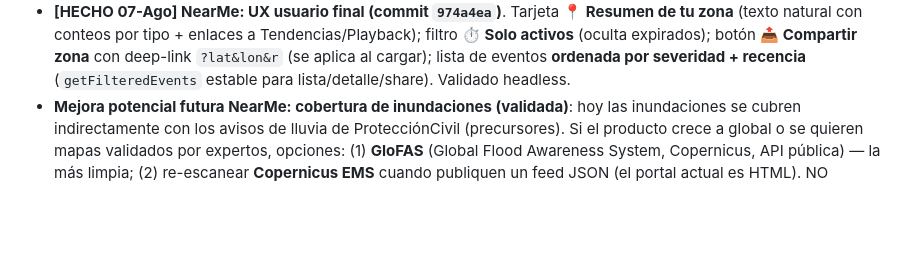
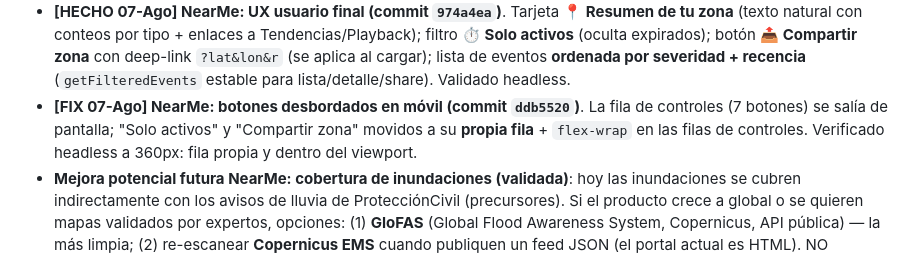
Before and after one commit to mcasrom/eclipse-2026-osint, a Markdown page: WAYAHEAD.md, the part around the change. Drawn GitHub-style; blank space fills up the shorter version.

Commit message:
WAYAHEAD: NearMe fix botones movil

```diff
--- a/WAYAHEAD.md
+++ b/WAYAHEAD.md
@@ -141,6 +141,7 @@
 - **[HECHO 06-Ago] NearMe: panel 📊 Tendencias / Estadísticas (commit `95642ec`)**. Tabla `daily_stats` pre-agregada por **cron 23:00** (script `compute_daily_stats.py` con backfill 30 días): embalses nivel medio, RENFE retraso medio y nº de retrasos, FIRMS incendios/FRP/hectáreas estimadas (proxy 0.3 ha/MW), MITECO ICA medio y días Regular/Malo. Endpoint `/api/stats/trends`. Pestaña "📊 Tendencias" en el frontend con 7 gráficos SVG caseros (sin dependencias, offline-friendly). Consumo mínimo: un job diario de segundos + JSON pequeño. Validado headless (7 charts, sin errores).
 - **[HECHO 07-Ago] NearMe: UX panel Tendencias (commit `a962376`)**. Cada gráfico ahora muestra **título, unidad, descripción** de qué mide y cómo se calcula, último valor y **rango**; aclaraciones de interpretación (registros RENFE = tren·parada; detecciones de incendio = puntos de calor satelital; lecturas de calidad = mediciones por estación, no días) + bloque de notas al pie. Validado headless (7 charts, sin errores).
 - **[HECHO 07-Ago] NearMe: UX usuario final (commit `974a4ea`)**. Tarjeta **📍 Resumen de tu zona** (texto natural con conteos por tipo + enlaces a Tendencias/Playback); filtro **⏱ Solo activos** (oculta expirados); botón **📤 Compartir zona** con deep-link `?lat&lon&r` (se aplica al cargar); lista de eventos **ordenada por severidad + recencia** (`getFilteredEvents` estable para lista/detalle/share). Validado headless.
+- **[FIX 07-Ago] NearMe: botones desbordados en móvil (commit `ddb5520`)**. La fila de controles (7 botones) se salía de pantalla; "Solo activos" y "Compartir zona" movidos a su **propia fila** + `flex-wrap` en las filas de controles. Verificado headless a 360px: fila propia y dentro del viewport.
 - **Mejora potencial futura NearMe: cobertura de inundaciones (validada)**: hoy las inundaciones se cubren indirectamente con los avisos de lluvia de ProtecciónCivil (precursores). Si el producto crece a global o se quieren mapas validados por expertos, opciones: (1) **GloFAS** (Global Flood Awareness System, Copernicus, API pública) — la más limpia; (2) re-escanear **Copernicus EMS** cuando publiquen un feed JSON (el portal actual es HTML). NO necesario ahora.
 - **[HECHO 06-Ago] NearMe: auditoría de colectores + 2 arreglados (commit `df8c95c`)**. De los 16, 2 producían 0 eventos: **MITECO-CalidadAire** (fallaba por SSL del certificado roto del emisor → `verify=False`) y **ProtecciónCivil/AEMET avisos** (endpoint con código de área **`esp`** no `es` + el archivo de datos es un **GTAR** con 453 XML CAP que el zip/XML directo no parseaba → extracción `<?xml`…`</alert>` + geolocalización por **centroide del polígono CAP**, antes caían en Madrid). Resultado: **miteco 240 eventos/24h** (6 alert) y **aemet_avisos 439/24h** (14 alert, 192 warning). Copernicus EMS/GWIS retirados (0, esperado). **Nota**: `/api/status` `events_24h` cuenta el output bruto de los colectores antes de dedupe/expiración (p. ej. OpenAQ 97k bruto → 148 activos en BD); no es ruido real pero el pipeline procesa ~100k/ciclo.
 - **[HECHO 06-Ago] NearMe: limpieza y arreglos tras analisis**. (1) **/etc/hosts**: eliminado artefacto residual `127.0.0.1 eclipse.viajeinteligencia.com` (riesgo de bug VPN/cert) + restart AdGuardHome → resuelve a IP real. (2) **AEMET**: decode robusto con fallback latin-1 (antes 'utf-8 codec can't decode byte 0xd3'). (3) **Copernicus GWIS+EMS retirados**: el feed de activaciones se movio a portal web sin JSON (mapping.emergency.copernicus.eu); producian 0 eventos y ~1060x HTTP 301 + 825x 404/dia; incendios cubiertos por NASA FIRMS y terremotos por USGS (colector DGT). URLs muertas eliminadas de config. (4) **Fix CRITICO PM2**: `--update-env` reseteo el interpreter a `python3`/`node` del sistema → nearme-api crash-loop (ModuleNotFoundError dotenv); recreado con `--interpreter /home/deploy/nearme-osint/venv/bin/python` + `pm2 save`. **Leccion**: no usar `pm2 restart --update-env` en procesos con venv (re-crear con interpreter explicito). Commit `68d0c29`.
```
